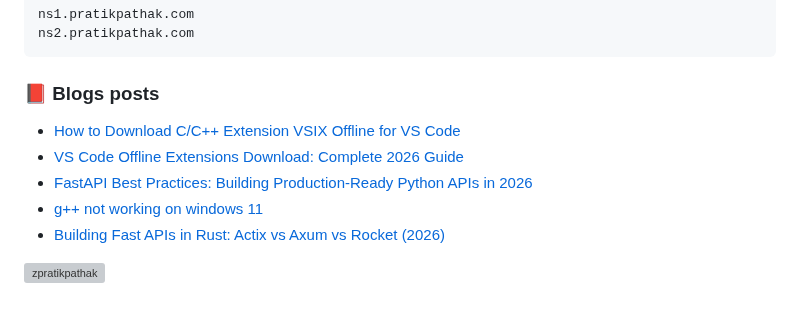
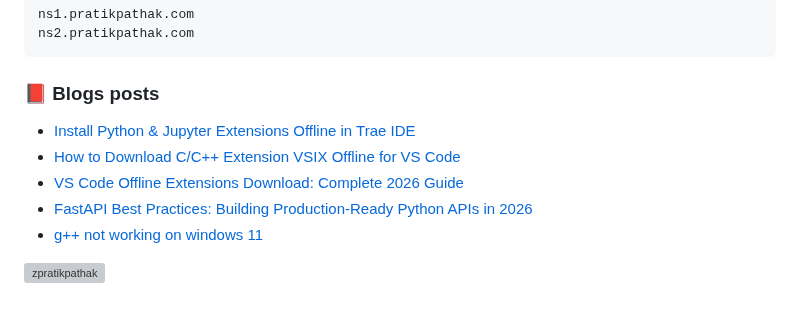
Before and after one commit to zpratikpathak/zpratikpathak, a Markdown page: README.md, the part around the change. GitHub-like rendering; grey boxes are pictures that could not be loaded.

Commit message:
Updated with the latest blog posts

```diff
--- a/README.md
+++ b/README.md
@@ -84,11 +84,11 @@ ns2.pratikpathak.com
 
 ### 📕 Blogs posts
 <!-- BLOG-POST-LIST:START -->
+- [Install Python &amp; Jupyter Extensions Offline in Trae IDE](https://pratikpathak.com/install-python-jupyter-offline-trae/)
 - [How to Download C/C++ Extension VSIX Offline for VS Code](https://pratikpathak.com/download-cpp-extension-vsix-offline/)
 - [VS Code Offline Extensions Download: Complete 2026 Guide](https://pratikpathak.com/vscode-extensions-offline-download/)
 - [FastAPI Best Practices: Building Production-Ready Python APIs in 2026](https://pratikpathak.com/fastapi-best-practices-building-production-ready-python-apis-in-2026/)
 - [g++ not working on windows 11](https://pratikpathak.com/g-not-working-on-windows-11/)
-- [Building Fast APIs in Rust: Actix vs Axum vs Rocket &lpar;2026&rpar;](https://pratikpathak.com/building-fast-apis-in-rust-actix-vs-axum-vs-rocket-2026/)
 <!-- BLOG-POST-LIST:END -->
 
 
```
